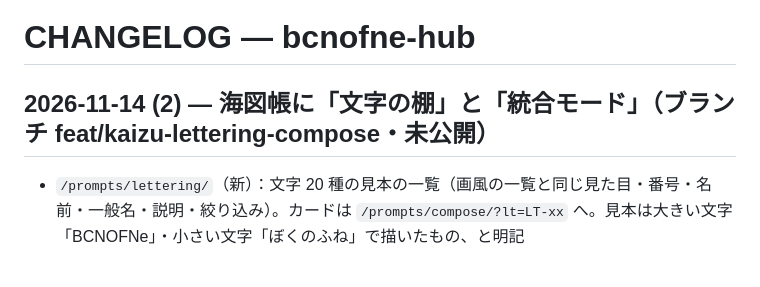
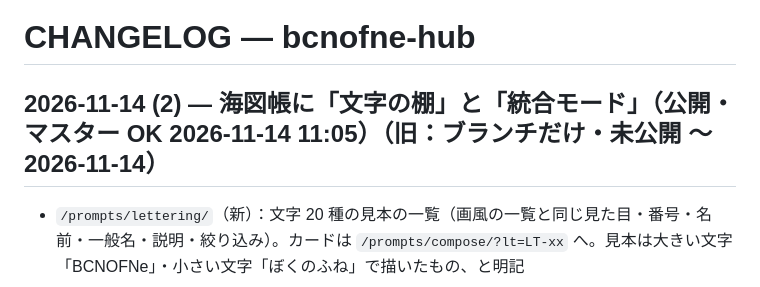
Before and after one commit to Aynyan2828/bcnofne-hub, a Markdown page: CHANGELOG.md, the part around the change. Rendered like a GitHub page.

Commit message:
CHANGELOG: 文字の棚と統合モードを公開
Co-Authored-By: Claude Opus 5.5 <noreply@anthropic.com>

```diff
--- a/CHANGELOG.md
+++ b/CHANGELOG.md
@@ -1,6 +1,6 @@
 # CHANGELOG — bcnofne-hub
 
-## 2026-11-14 (2) — 海図帳に「文字の棚」と「統合モード」（ブランチ feat/kaizu-lettering-compose・未公開）
+## 2026-11-14 (2) — 海図帳に「文字の棚」と「統合モード」（公開・マスター OK 2026-11-14 11:05）（旧：ブランチだけ・未公開 〜2026-11-14）
 
 - `/prompts/lettering/`（新）：文字 20 種の見本の一覧（画風の一覧と同じ見た目・番号・名前・一般名・説明・絞り込み）。カードは `/prompts/compose/?lt=LT-xx` へ。見本は大きい文字「BCNOFNe」・小さい文字「ぼくのふね」で描いたもの、と明記
 - `/prompts/compose/`（新・統合モード）：ひな形（ジャケット・サムネ・縦ショートの表紙・ポスター）・画風（主・副・3 つ目・割合）・場所・構図・比率・合わせ方・構図の扱い・光・光の扱い・レンズ・時間帯と天気・季節・文字の書体・大きい／小さい文字・文字の設定 7 つ・縁取りの色を選んで、英語／日本語をコピー。`?lt=` `?main=` で初期値。組み立ては Vault の `tools/kaizu_compose.js` をそのまま写した `/prompts/kaizu-compose.js` の `composeAll`（Python の `kaizu_compose.py` と一字一句同じ出力を確認）。コピーの送り口は文字＝shelf=lettering、画風 1 つ＝shelf=style、2〜3＝ev=mix、場所＝shelf=scene（構図・光・天気は送らん）
```
